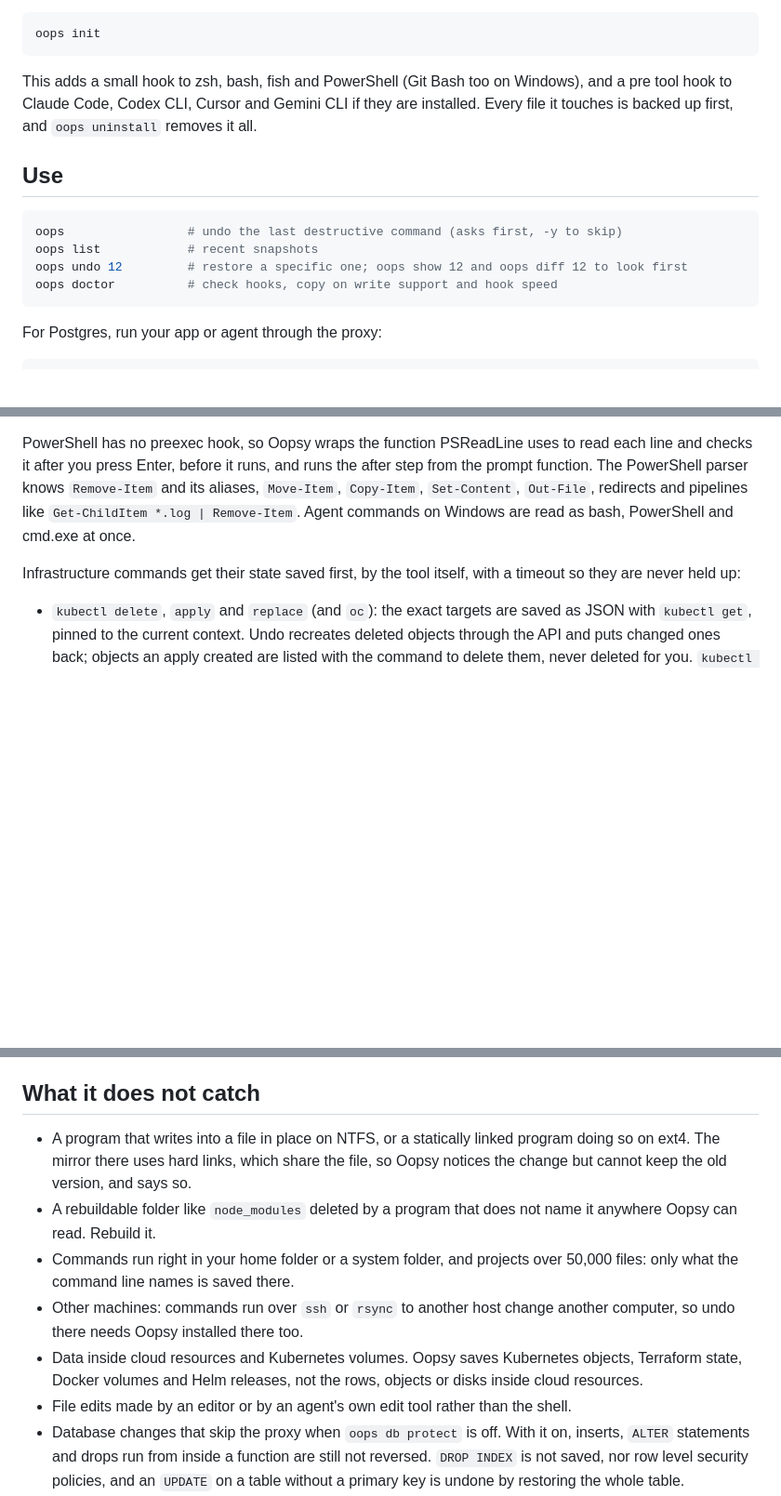
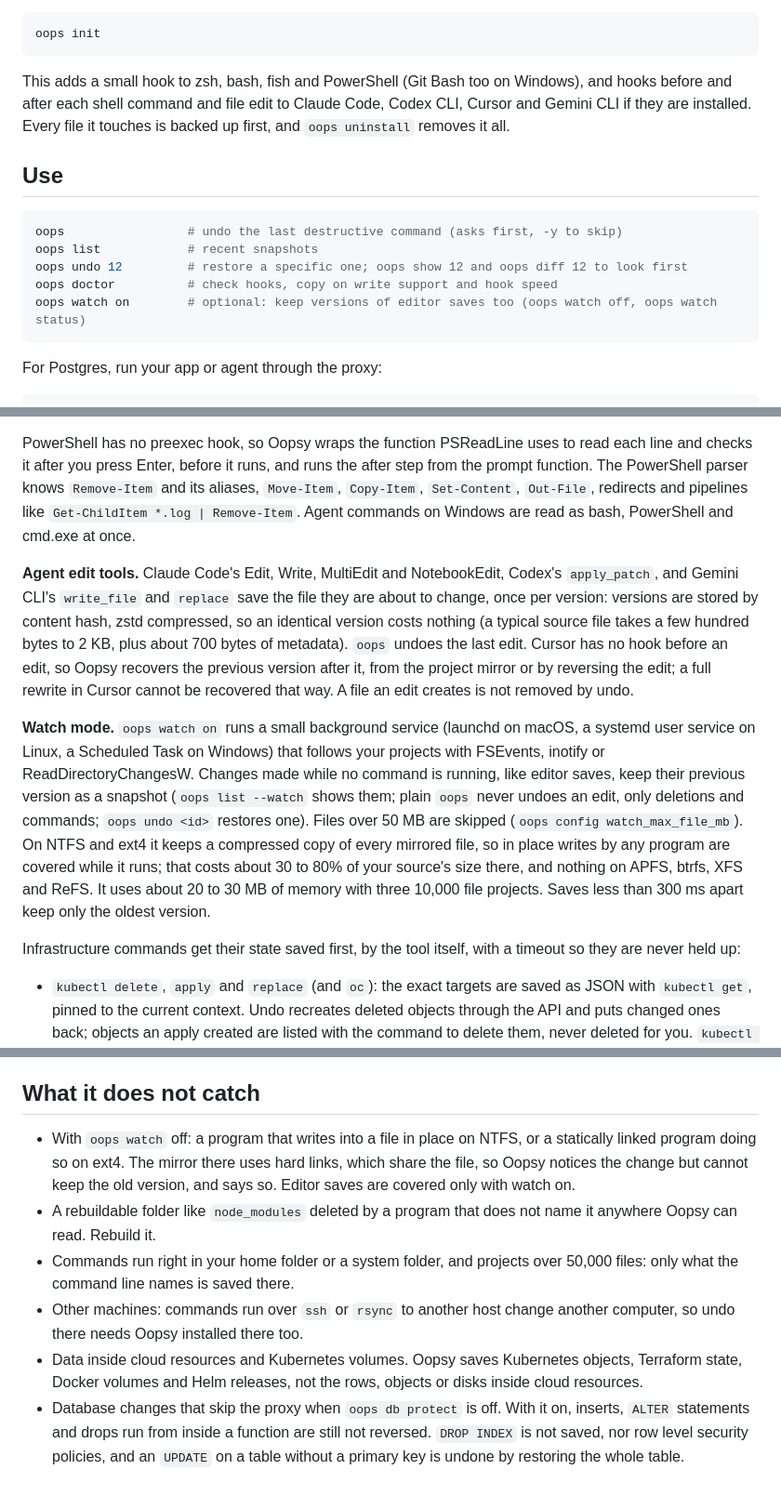
Before and after one commit to sohan-bhat/oopsy, a Markdown page: README.md, 3 parts joined by grey strips. Shown at 93% size. Drawn GitHub-style; blank space fills up the shorter version.

Commit message:
README matches v0.7.0: agent edit tools and oops watch

````diff
--- a/README.md
+++ b/README.md
@@ -71,7 +71,7 @@ Then turn on the hooks once:
 oops init
 ```
 
-This adds a small hook to zsh, bash, fish and PowerShell (Git Bash too on Windows), and a pre tool hook to Claude Code, Codex CLI, Cursor and Gemini CLI if they are installed. Every file it touches is backed up first, and `oops uninstall` removes it all.
+This adds a small hook to zsh, bash, fish and PowerShell (Git Bash too on Windows), and hooks before and after each shell command and file edit to Claude Code, Codex CLI, Cursor and Gemini CLI if they are installed. Every file it touches is backed up first, and `oops uninstall` removes it all.
 
 ## Use
 
@@ -80,6 +80,7 @@ oops                 # undo the last destructive command (asks first, -y to skip
 oops list            # recent snapshots
 oops undo 12         # restore a specific one; oops show 12 and oops diff 12 to look first
 oops doctor          # check hooks, copy on write support and hook speed
+oops watch on        # optional: keep versions of editor saves too (oops watch off, oops watch status)
 ```
 
 For Postgres, run your app or agent through the proxy:
@@ -113,6 +114,10 @@ When the folder is on another drive than your home, hard links and clones go to
 
 PowerShell has no preexec hook, so Oopsy wraps the function PSReadLine uses to read each line and checks it after you press Enter, before it runs, and runs the after step from the prompt function. The PowerShell parser knows `Remove-Item` and its aliases, `Move-Item`, `Copy-Item`, `Set-Content`, `Out-File`, redirects and pipelines like `Get-ChildItem *.log | Remove-Item`. Agent commands on Windows are read as bash, PowerShell and cmd.exe at once.
 
+**Agent edit tools.** Claude Code's Edit, Write, MultiEdit and NotebookEdit, Codex's `apply_patch`, and Gemini CLI's `write_file` and `replace` save the file they are about to change, once per version: versions are stored by content hash, zstd compressed, so an identical version costs nothing (a typical source file takes a few hundred bytes to 2 KB, plus about 700 bytes of metadata). `oops` undoes the last edit. Cursor has no hook before an edit, so Oopsy recovers the previous version after it, from the project mirror or by reversing the edit; a full rewrite in Cursor cannot be recovered that way. A file an edit creates is not removed by undo.
+
+**Watch mode.** `oops watch on` runs a small background service (launchd on macOS, a systemd user service on Linux, a Scheduled Task on Windows) that follows your projects with FSEvents, inotify or ReadDirectoryChangesW. Changes made while no command is running, like editor saves, keep their previous version as a snapshot (`oops list --watch` shows them; plain `oops` never undoes an edit, only deletions and commands; `oops undo <id>` restores one). Files over 50 MB are skipped (`oops config watch_max_file_mb`). On NTFS and ext4 it keeps a compressed copy of every mirrored file, so in place writes by any program are covered while it runs; that costs about 30 to 80% of your source's size there, and nothing on APFS, btrfs, XFS and ReFS. It uses about 20 to 30 MB of memory with three 10,000 file projects. Saves less than 300 ms apart keep only the oldest version.
+
 Infrastructure commands get their state saved first, by the tool itself, with a timeout so they are never held up:
 
 * `kubectl delete`, `apply` and `replace` (and `oc`): the exact targets are saved as JSON with `kubectl get`, pinned to the current context. Undo recreates deleted objects through the API and puts changed ones back; objects an apply created are listed with the command to delete them, never deleted for you. `kubectl delete namespace` also saves the common objects inside it. Data inside volumes is not saved, so a recreated volume claim comes back empty, and undo says so.
@@ -132,12 +137,11 @@ For changes that do not go through the proxy, `oops db protect` (optional, needs
 
 ## What it does not catch
 
-* A program that writes into a file in place on NTFS, or a statically linked program doing so on ext4. The mirror there uses hard links, which share the file, so Oopsy notices the change but cannot keep the old version, and says so.
+* With `oops watch` off: a program that writes into a file in place on NTFS, or a statically linked program doing so on ext4. The mirror there uses hard links, which share the file, so Oopsy notices the change but cannot keep the old version, and says so. Editor saves are covered only with watch on.
 * A rebuildable folder like `node_modules` deleted by a program that does not name it anywhere Oopsy can read. Rebuild it.
 * Commands run right in your home folder or a system folder, and projects over 50,000 files: only what the command line names is saved there.
 * Other machines: commands run over `ssh` or `rsync` to another host change another computer, so undo there needs Oopsy installed there too.
 * Data inside cloud resources and Kubernetes volumes. Oopsy saves Kubernetes objects, Terraform state, Docker volumes and Helm releases, not the rows, objects or disks inside cloud resources.
-* File edits made by an editor or by an agent's own edit tool rather than the shell.
 * Database changes that skip the proxy when `oops db protect` is off. With it on, inserts, `ALTER` statements and drops run from inside a function are still not reversed. `DROP INDEX` is not saved, nor row level security policies, and an `UPDATE` on a table without a primary key is undone by restoring the whole table.
 * Overwrites on a disk without copy on write (NTFS, ext4) when the copy would leave less than the free space floor: Oopsy skips that copy and tells you.
 * Undoing `git push --force` needs the old commit in your local repo, which it is if you fetched before pushing.
````
